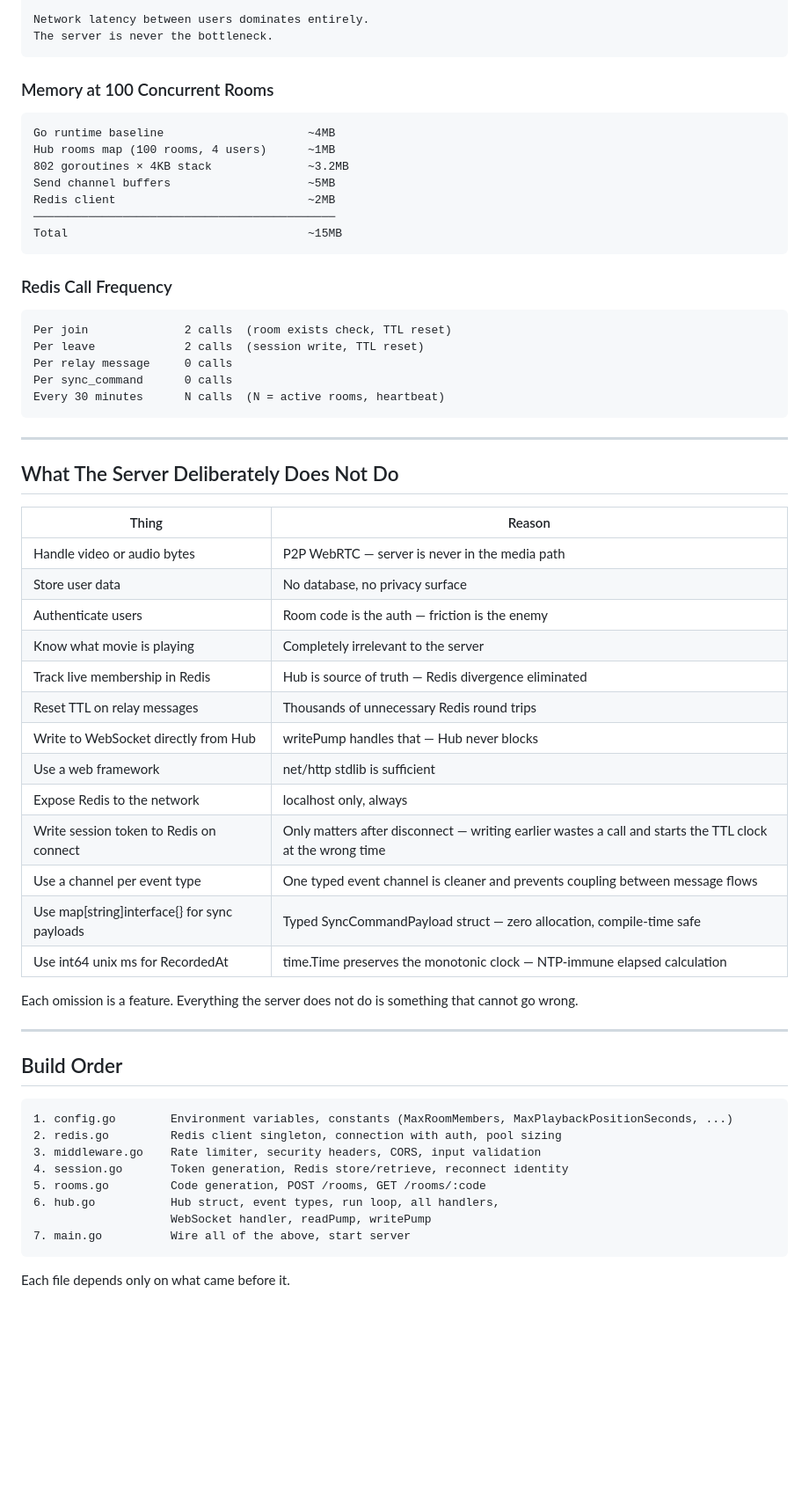
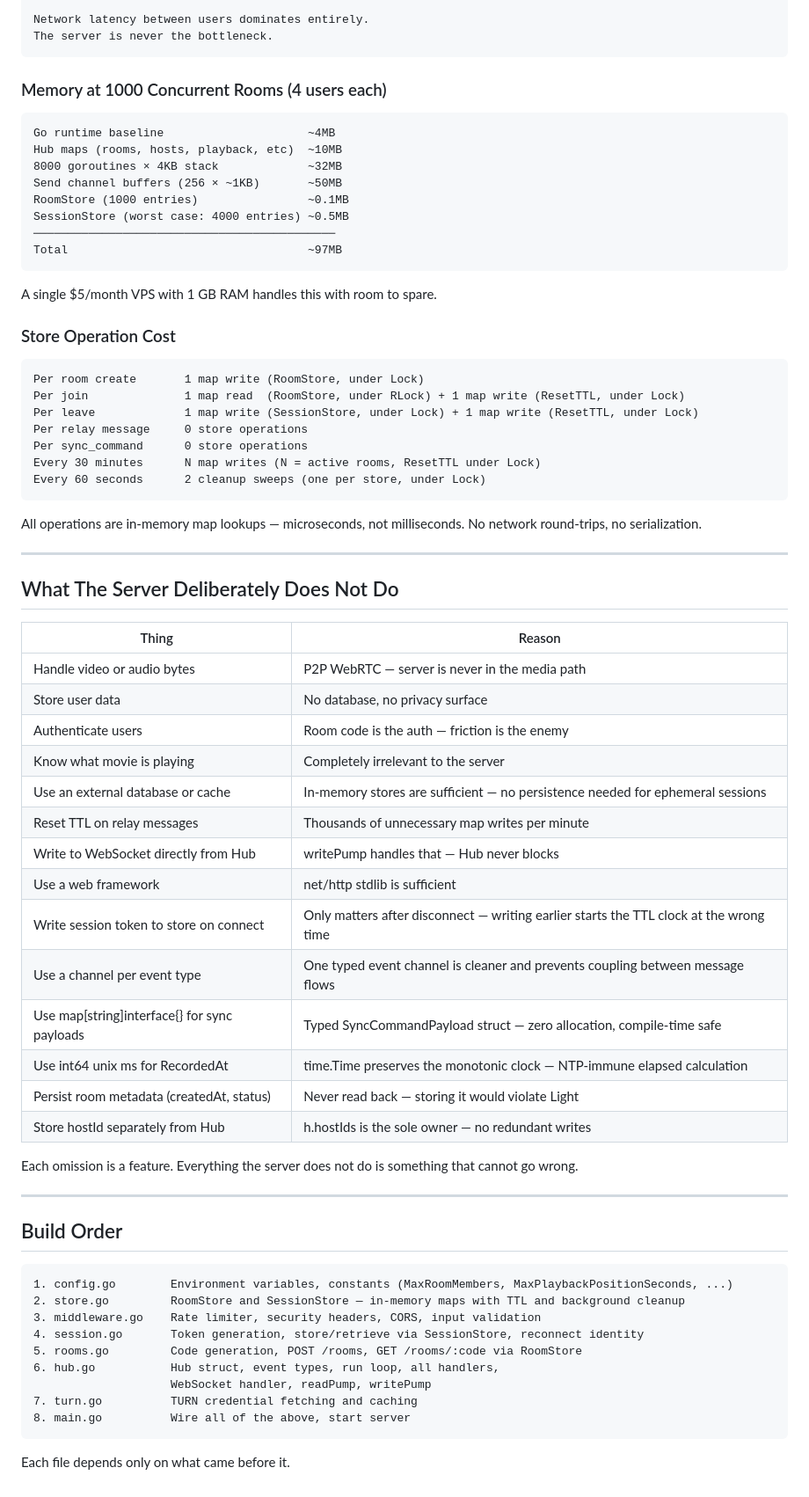
Before and after one commit to shhreyask/syncoplex, a Markdown page: designDecisions/GoBackendHLD.md, the part around one of its changes. Shown at 88% size. GitHub-like rendering; blank space fills up the shorter version.

````diff
--- a/designDecisions/GoBackendHLD.md
+++ b/designDecisions/GoBackendHLD.md
@@ -761,27 +803,34 @@ Network latency between users dominates entirely.
 The server is never the bottleneck.
 ```
 
-### Memory at 100 Concurrent Rooms
+### Memory at 1000 Concurrent Rooms (4 users each)
 
 ```
 Go runtime baseline                     ~4MB
-Hub rooms map (100 rooms, 4 users)      ~1MB
-802 goroutines × 4KB stack              ~3.2MB
-Send channel buffers                    ~5MB
-Redis client                            ~2MB
+Hub maps (rooms, hosts, playback, etc)  ~10MB
+8000 goroutines × 4KB stack             ~32MB
+Send channel buffers (256 × ~1KB)       ~50MB
+RoomStore (1000 entries)                ~0.1MB
+SessionStore (worst case: 4000 entries) ~0.5MB
 ────────────────────────────────────────────
-Total                                   ~15MB
+Total                                   ~97MB
 ```
 
-### Redis Call Frequency
+A single $5/month VPS with 1 GB RAM handles this with room to spare.
+
+### Store Operation Cost
 
 ```
-Per join              2 calls  (room exists check, TTL reset)
-Per leave             2 calls  (session write, TTL reset)
-Per relay message     0 calls
-Per sync_command      0 calls
-Every 30 minutes      N calls  (N = active rooms, heartbeat)
+Per room create       1 map write (RoomStore, under Lock)
+Per join              1 map read  (RoomStore, under RLock) + 1 map write (ResetTTL, under Lock)
+Per leave             1 map write (SessionStore, under Lock) + 1 map write (ResetTTL, under Lock)
+Per relay message     0 store operations
+Per sync_command      0 store operations
+Every 30 minutes      N map writes (N = active rooms, ResetTTL under Lock)
+Every 60 seconds      2 cleanup sweeps (one per store, under Lock)
 ```
+
+All operations are in-memory map lookups — microseconds, not milliseconds. No network round-trips, no serialization.
 
 ---
 
@@ -793,15 +842,16 @@ Every 30 minutes      N calls  (N = active rooms, heartbeat)
 | Store user data | No database, no privacy surface |
 | Authenticate users | Room code is the auth — friction is the enemy |
 | Know what movie is playing | Completely irrelevant to the server |
-| Track live membership in Redis | Hub is source of truth — Redis divergence eliminated |
-| Reset TTL on relay messages | Thousands of unnecessary Redis round trips |
+| Use an external database or cache | In-memory stores are sufficient — no persistence needed for ephemeral sessions |
+| Reset TTL on relay messages | Thousands of unnecessary map writes per minute |
 | Write to WebSocket directly from Hub | writePump handles that — Hub never blocks |
 | Use a web framework | net/http stdlib is sufficient |
-| Expose Redis to the network | localhost only, always |
-| Write session token to Redis on connect | Only matters after disconnect — writing earlier wastes a call and starts the TTL clock at the wrong time |
+| Write session token to store on connect | Only matters after disconnect — writing earlier starts the TTL clock at the wrong time |
 | Use a channel per event type | One typed event channel is cleaner and prevents coupling between message flows |
 | Use map[string]interface{} for sync payloads | Typed SyncCommandPayload struct — zero allocation, compile-time safe |
 | Use int64 unix ms for RecordedAt | time.Time preserves the monotonic clock — NTP-immune elapsed calculation |
+| Persist room metadata (createdAt, status) | Never read back — storing it would violate Light |
+| Store hostId separately from Hub | h.hostIds is the sole owner — no redundant writes |
 
 Each omission is a feature. Everything the server does not do is something that cannot go wrong.
 
@@ -811,13 +861,14 @@ Each omission is a feature. Everything the server does not do is something that
 
 ```
 1. config.go        Environment variables, constants (MaxRoomMembers, MaxPlaybackPositionSeconds, ...)
-2. redis.go         Redis client singleton, connection with auth, pool sizing
+2. store.go         RoomStore and SessionStore — in-memory maps with TTL and background cleanup
 3. middleware.go    Rate limiter, security headers, CORS, input validation
-4. session.go       Token generation, Redis store/retrieve, reconnect identity
-5. rooms.go         Code generation, POST /rooms, GET /rooms/:code
+4. session.go       Token generation, store/retrieve via SessionStore, reconnect identity
+5. rooms.go         Code generation, POST /rooms, GET /rooms/:code via RoomStore
 6. hub.go           Hub struct, event types, run loop, all handlers,
                     WebSocket handler, readPump, writePump
-7. main.go          Wire all of the above, start server
+7. turn.go          TURN credential fetching and caching
+8. main.go          Wire all of the above, start server
 ```
 
 Each file depends only on what came before it.
````
Also changed, not shown: other parts of designDecisions/GoBackendHLD.md (+158 -116 lines).
